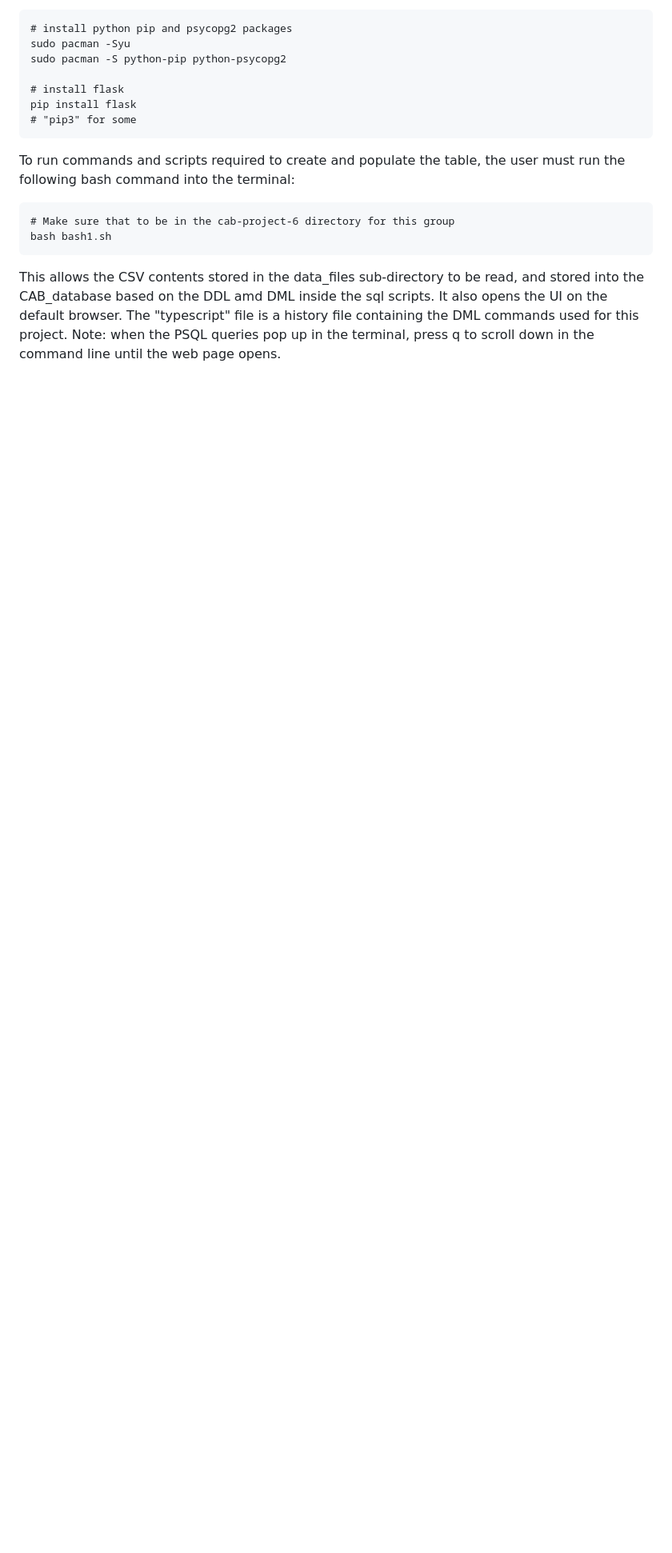
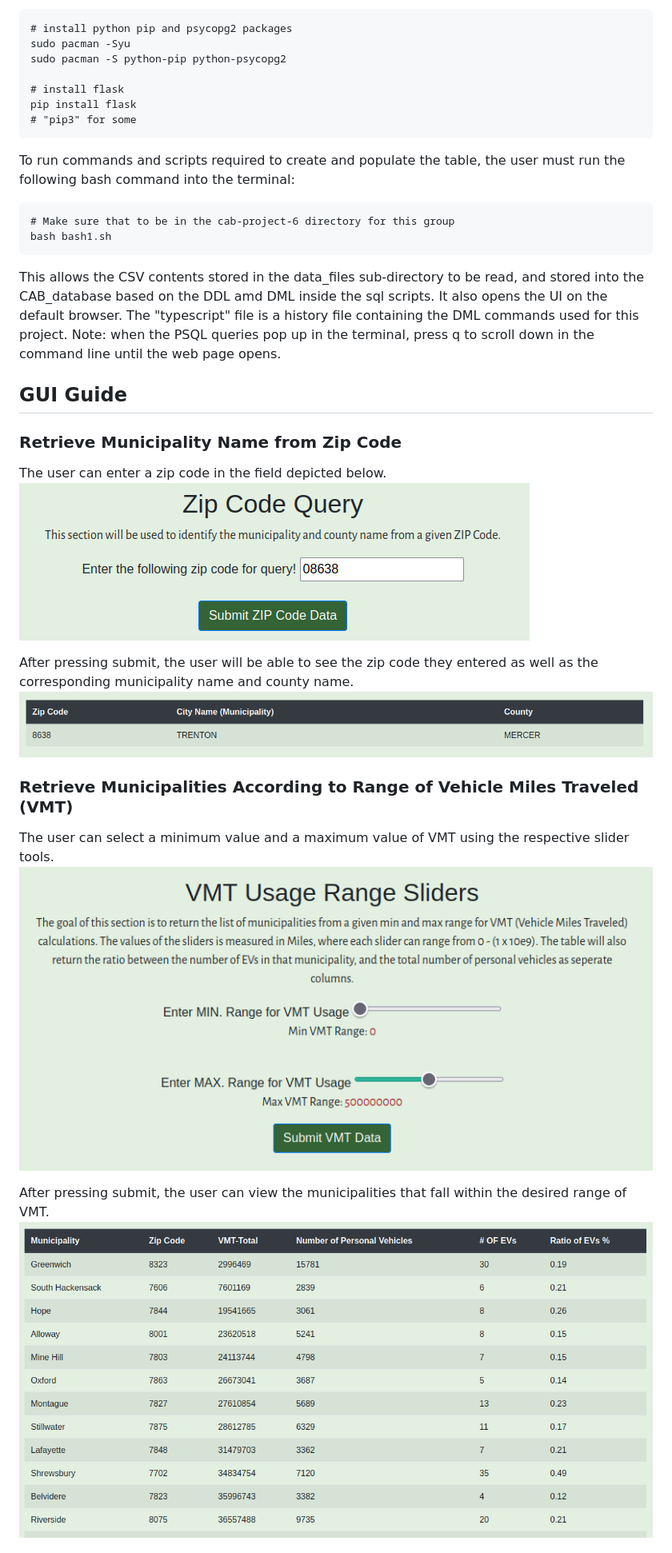
Before and after one commit to WhoBeYe/GHG_CAB_Project, a Markdown page: README.md, the part around the change printed below. Shown: that part at 80% size. Rendered like a GitHub page; pictures changed too: images/vmtResults.png (added), images/vmtSliders.png (added), images/zipCode.png (added); blank space fills up the shorter version.

Commit message:
updates readme added screenshots

```diff
--- a/README.md
+++ b/README.md
@@ -30,3 +30,19 @@ stored into the CAB_database based on the DDL amd DML inside the sql scripts. It
 The "typescript" file is a history file containing the DML commands used for this project.
 Note: when the PSQL queries pop up in the terminal, press q to scroll down in the command line until the web page opens.
 
+## GUI Guide
+
+### Retrieve Municipality Name from Zip Code
+The user can enter a zip code in the field depicted below.
+![Zip Code GUI](images/zipCode.png)
+
+After pressing submit, the user will be able to see the zip code they entered as well as the corresponding municipality name and county name.
+![Zip Code Results](images/zipResult.png)
+
+### Retrieve Municipalities According to Range of Vehicle Miles Traveled (VMT)
+The user can select a minimum value and a maximum value of VMT using the respective slider tools.
+![VMT GUI](images/vmtSliders.png)
+
+After pressing submit, the user can view the municipalities that fall within the desired range of VMT.
+![VMT Results](images/vmtResults.png)
+
```
Also changed, not shown: other parts of README.md (+6 -0 lines), images/ghgResults.png (added), images/ghgSliders.png (added).
